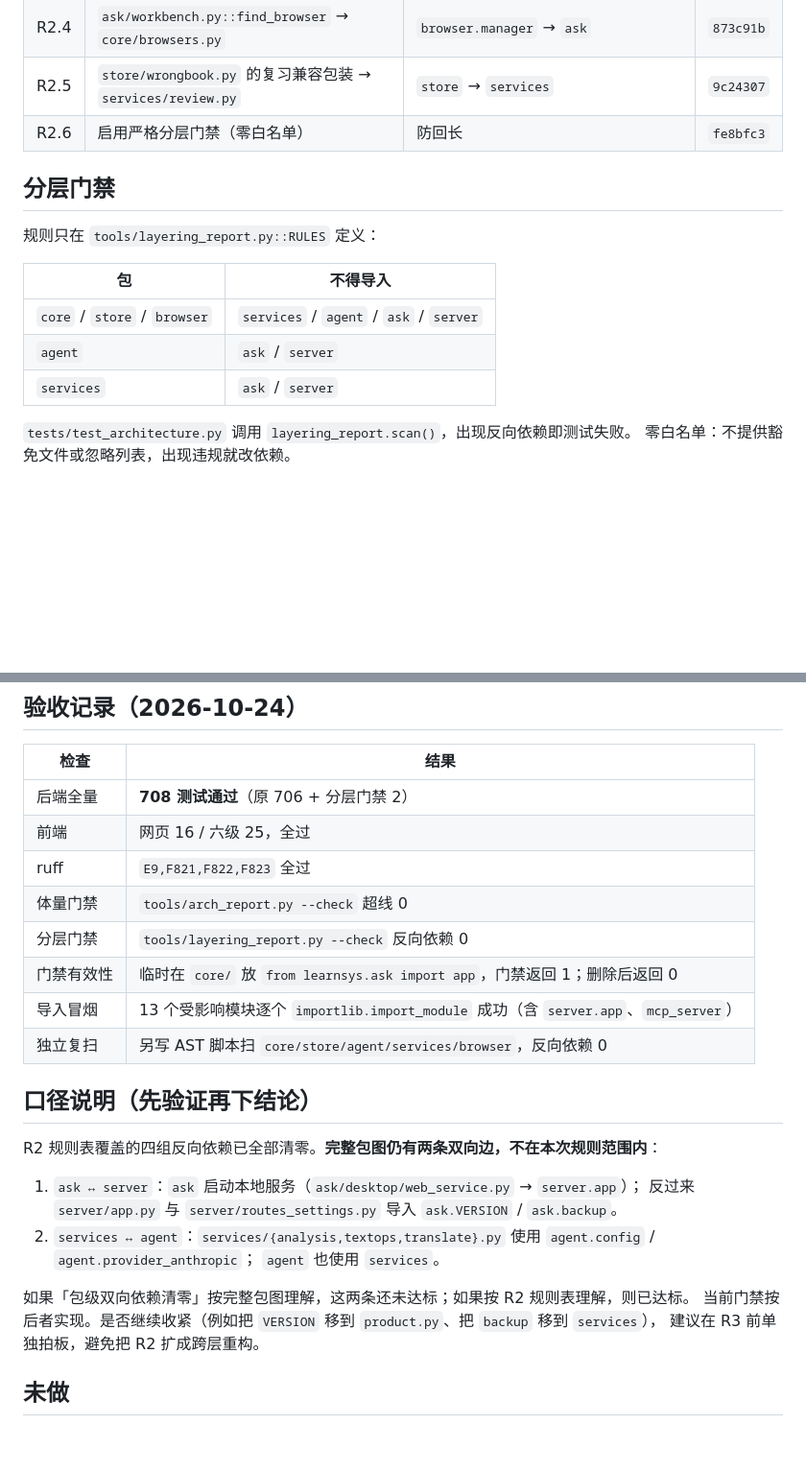
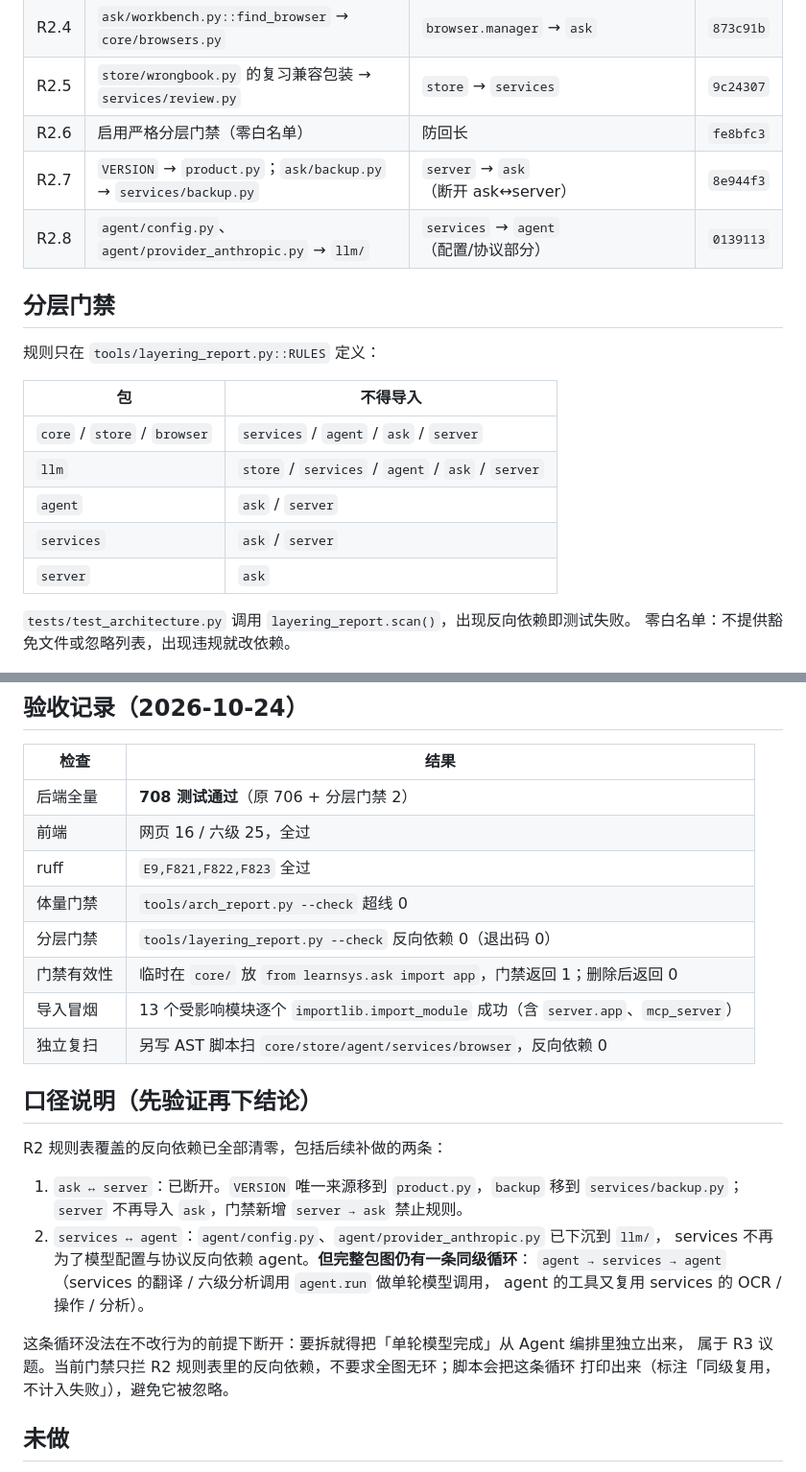
Before and after one commit to Woshixzj-0616/learnsys, a Markdown page: docs/施工单/R2-边界清理.md, 2 parts joined by grey strips. Shown at 96% size. Drawn GitHub-style; blank space fills up the shorter version.

Commit message:
R2 验收记录：补记 VERSION/backup 与 llm 下沉
ask↔server 已断开；agent↔services 为规则允许的同级复用，报告中保留提示。

Co-Authored-By: Claude Code <noreply@anthropic.com>

```diff
--- a/docs/施工单/R2-边界清理.md
+++ b/docs/施工单/R2-边界清理.md
@@ -18,6 +18,8 @@
 | R2.4 | `ask/workbench.py::find_browser` → `core/browsers.py` | `browser.manager` → `ask` | `873c91b` |
 | R2.5 | `store/wrongbook.py` 的复习兼容包装 → `services/review.py` | `store` → `services` | `9c24307` |
 | R2.6 | 启用严格分层门禁（零白名单） | 防回长 | `fe8bfc3` |
+| R2.7 | `VERSION` → `product.py`；`ask/backup.py` → `services/backup.py` | `server` → `ask`（断开 ask↔server） | `8e944f3` |
+| R2.8 | `agent/config.py`、`agent/provider_anthropic.py` → `llm/` | `services` → `agent`（配置/协议部分） | `0139113` |
 
 ## 分层门禁
 
@@ -26,8 +28,10 @@
 | 包 | 不得导入 |
 |---|---|
 | `core` / `store` / `browser` | `services` / `agent` / `ask` / `server` |
+| `llm` | `store` / `services` / `agent` / `ask` / `server` |
 | `agent` | `ask` / `server` |
 | `services` | `ask` / `server` |
+| `server` | `ask` |
 
 `tests/test_architecture.py` 调用 `layering_report.scan()`，出现反向依赖即测试失败。
 零白名单：不提供豁免文件或忽略列表，出现违规就改依赖。
@@ -40,23 +44,25 @@
 | 前端 | 网页 16 / 六级 25，全过 |
 | ruff | `E9,F821,F822,F823` 全过 |
 | 体量门禁 | `tools/arch_report.py --check` 超线 0 |
-| 分层门禁 | `tools/layering_report.py --check` 反向依赖 0 |
+| 分层门禁 | `tools/layering_report.py --check` 反向依赖 0（退出码 0） |
 | 门禁有效性 | 临时在 `core/` 放 `from learnsys.ask import app`，门禁返回 1；删除后返回 0 |
 | 导入冒烟 | 13 个受影响模块逐个 `importlib.import_module` 成功（含 `server.app`、`mcp_server`） |
 | 独立复扫 | 另写 AST 脚本扫 `core/store/agent/services/browser`，反向依赖 0 |
 
 ## 口径说明（先验证再下结论）
 
-R2 规则表覆盖的四组反向依赖已全部清零。**完整包图仍有两条双向边，不在本次规则范围内**：
+R2 规则表覆盖的反向依赖已全部清零，包括后续补做的两条：
 
-1. `ask ↔ server`：`ask` 启动本地服务（`ask/desktop/web_service.py` → `server.app`）；
-   反过来 `server/app.py` 与 `server/routes_settings.py` 导入 `ask.VERSION` / `ask.backup`。
-2. `services ↔ agent`：`services/{analysis,textops,translate}.py` 使用 `agent.config` / `agent.provider_anthropic`；
-   `agent` 也使用 `services`。
+1. `ask ↔ server`：已断开。`VERSION` 唯一来源移到 `product.py`，`backup` 移到 `services/backup.py`；
+   `server` 不再导入 `ask`，门禁新增 `server → ask` 禁止规则。
+2. `services ↔ agent`：`agent/config.py`、`agent/provider_anthropic.py` 已下沉到 `llm/`，
+   services 不再为了模型配置与协议反向依赖 agent。**但完整包图仍有一条同级循环**：
+   `agent → services → agent`（services 的翻译 / 六级分析调用 `agent.run` 做单轮模型调用，
+   agent 的工具又复用 services 的 OCR / 操作 / 分析）。
 
-如果「包级双向依赖清零」按完整包图理解，这两条还未达标；如果按 R2 规则表理解，则已达标。
-当前门禁按后者实现。是否继续收紧（例如把 `VERSION` 移到 `product.py`、把 `backup` 移到 `services`），
-建议在 R3 前单独拍板，避免把 R2 扩成跨层重构。
+这条循环没法在不改行为的前提下断开：要拆就得把「单轮模型完成」从 Agent 编排里独立出来，
+属于 R3 议题。当前门禁只拦 R2 规则表里的反向依赖，不要求全图无环；脚本会把这条循环
+打印出来（标注「同级复用，不计入失败」），避免它被忽略。
 
 ## 未做
 
```
